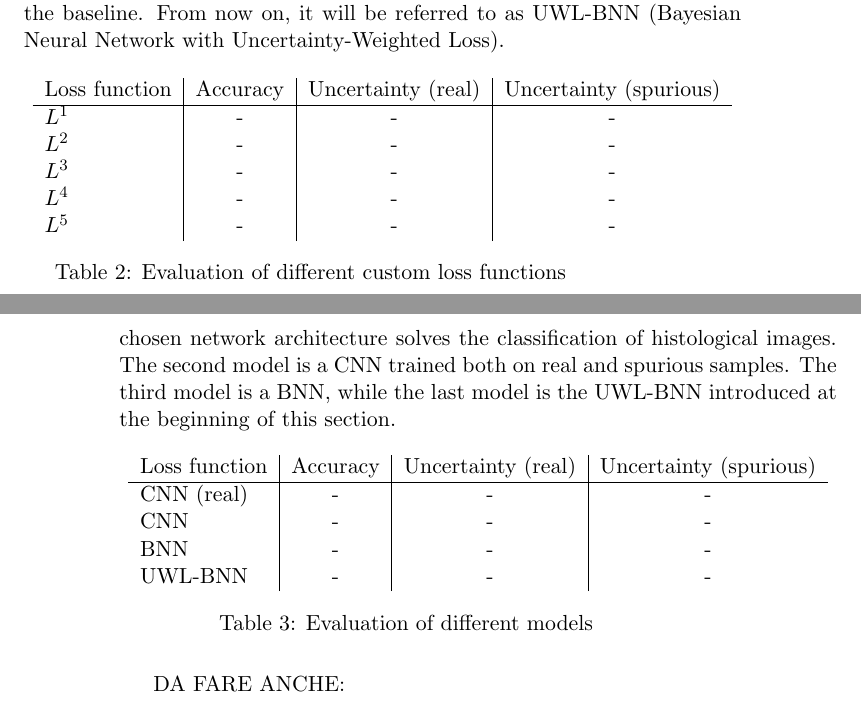
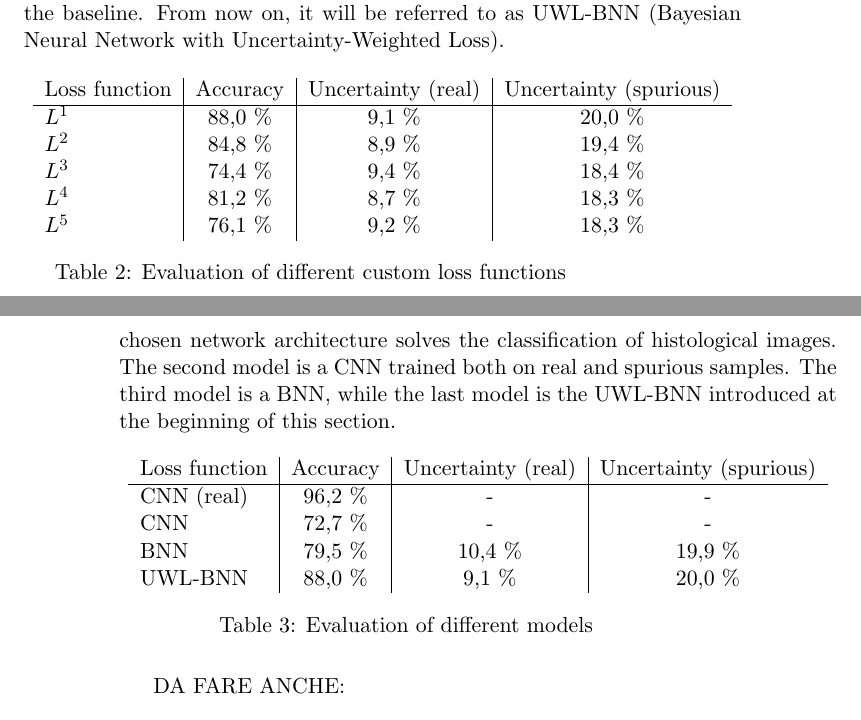
Before and after one commit to maborghe/UWL_BNN, a LaTeX document (report/report.tex): two parts of pages 7 and 8 of 8, joined at a grey line, cut so that both start at the same text. Compiled offline with pdfLaTeX.

Commit message:
filled tables of accuracies and uncertainties

```diff
--- a/report/report.tex
+++ b/report/report.tex
@@ -141,11 +141,11 @@ Tab.~\ref{tab:custom} offers an overview of the performance of the different cus
     \begin{tabular}{l | c | c | c}
       Loss function	& Accuracy	& Uncertainty (real)	& Uncertainty (spurious) \\
       \hline
-      \(L^1\)		& -		& - 			& - \\
-      \(L^2\)		& -		& - 			& - \\
-      \(L^3\)		& -		& - 			& - \\
-      \(L^4\)		& -		& - 			& - \\
-      \(L^5\)		& -		& - 			& - \\
+      \(L^1\)		& 88,0 \%		& 9,1  \% 			& 20,0 \% \\
+      \(L^2\)		& 84,8 \%		& 8,9 \% 			& 19,4 \% \\
+      \(L^3\)		& 74,4 \%		& 9,4 \% 			& 18,4 \% \\
+      \(L^4\)		& 81,2 \%		& 8,7 \% 			& 18,3 \% \\
+      \(L^5\)		& 76,1 \%		& 9,2 \% 			& 18,3 \% \\
     \end{tabular}
     \caption{Evaluation of different custom loss functions}
     \label{tab:custom}
@@ -179,10 +179,10 @@ The second model is a CNN trained both on real and spurious samples. The third m
     \begin{tabular}{l | c | c | c}
       Loss function	& Accuracy	& Uncertainty (real)	& Uncertainty (spurious) \\
       \hline
-      CNN (real)	& -		& - 			& - \\
-      CNN		& -		& - 			& - \\
-      BNN		& -		& - 			& - \\
-      UWL-BNN		& -		& - 			& - \\
+      CNN (real)	& 96,2 \%		& - 				& - \\
+      CNN		& 72,7 \%		& - 				& - \\
+      BNN		& 79,5 \%		& 10,4 \% 			& 19,9 \% \\
+      UWL-BNN		& 88,0 \%		& 9,1  \% 			& 20,0 \% \\
     \end{tabular}
     \caption{Evaluation of different models}
     \label{tab:colab}
```
